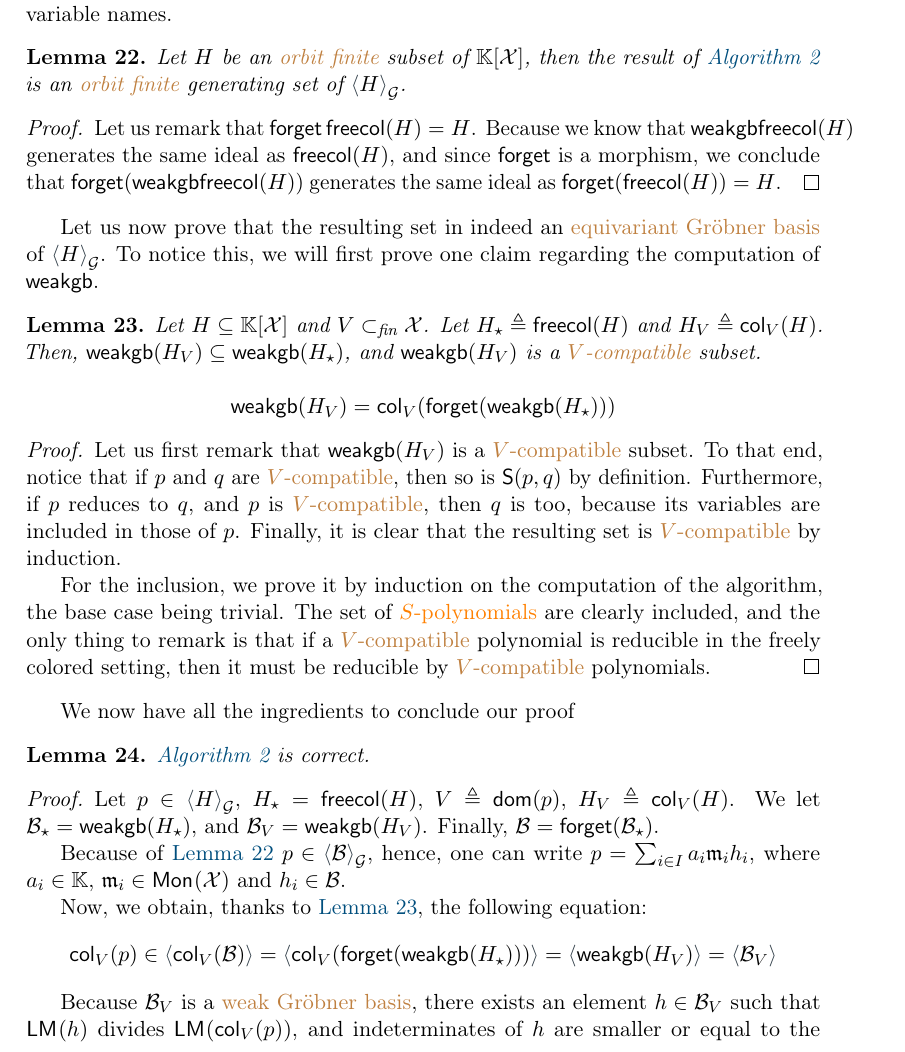
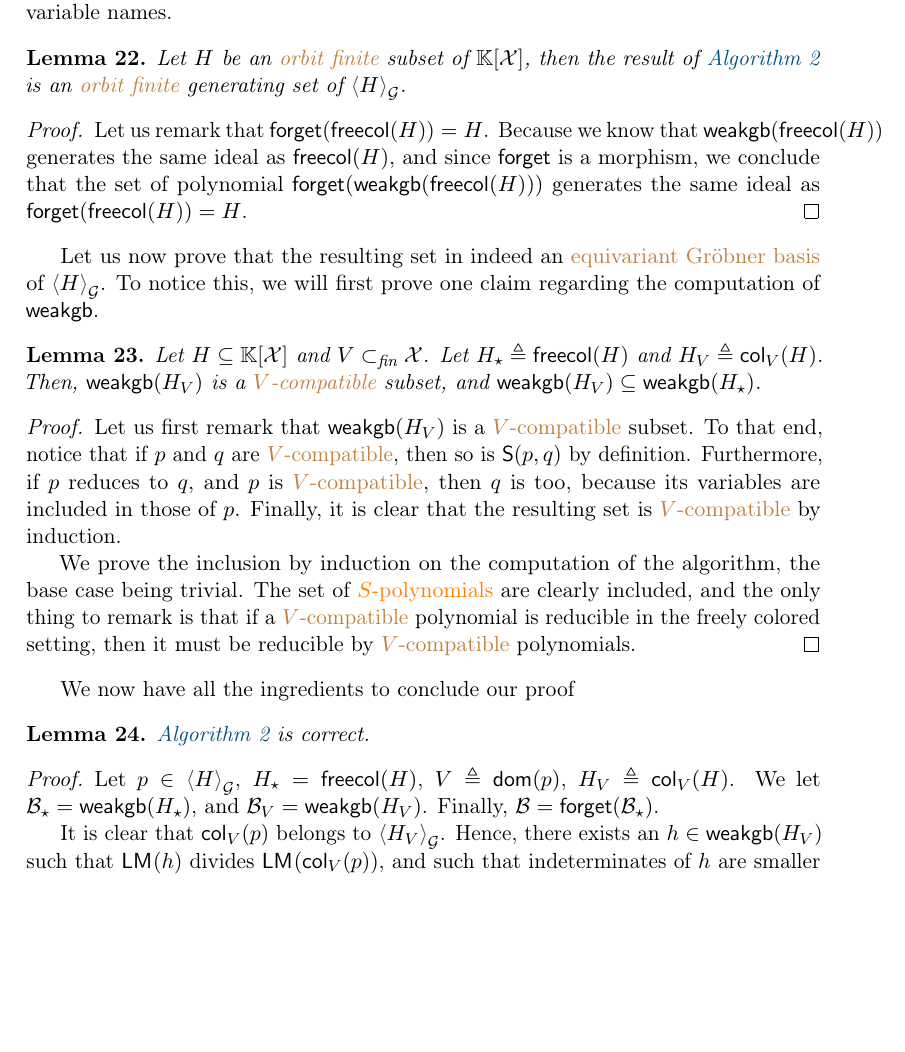
Before and after one commit to AliaumeL/AtomicHilbert, a LaTeX paper (atomic.tex, which reads src/fullbasis.tex): part of page 14 of 18, cut so that both start at the same text, the shorter picture padded with empty space. Compiled offline with pdfLaTeX; a LaTeX package or settings file that is missing is left out.

Commit message:
better full basis

```diff
--- a/src/fullbasis.tex
+++ b/src/fullbasis.tex
@@ -92,12 +92,13 @@ are morphisms that preserve variable names.
   of $\EqIdlGen{H}$.
 \end{lemma}
 \begin{proof}
-  Let us remark that $\forgetCol{\freeColor(H)} = H$.
-  Because we know that $\mathsf{weakgb}{\freeColor(H)}$
+  Let us remark that $\forgetCol(\freeColor(H)) = H$.
+  Because we know that $\mathsf{weakgb}(\freeColor(H))$
   generates the same ideal as $\freeColor(H)$,
   and since $\forgetCol$ is a morphism,
   we conclude that
-  $\forgetCol(\mathsf{weakgb}{\freeColor(H)})$
+  the set of polynomial
+  $\forgetCol(\mathsf{weakgb}(\freeColor(H)))$
   generates the same ideal as
   $\forgetCol(\freeColor(H)) = H$.
 \end{proof}
@@ -114,16 +115,10 @@ regarding the computation of $\mathsf{weakgb}$.
   Let $H_\star \defined \freeColor(H)$
   and $H_V \defined \colorWith{V}(H)$.
   Then,
-  $\mathsf{weakgb}(H_V) \subseteq
-  \mathsf{weakgb}(H_\star)$,
-  and $\mathsf{weakgb}(H_V)$ is
-  a \kl{$V$-compatible} subset.
-
-  \begin{equation*}
-   \mathsf{weakgb}(H_V)
-   =
-   \colorWith{V}(\forgetCol(\mathsf{weakgb}(H_\star)))
-  \end{equation*}
+  $\mathsf{weakgb}(H_V)$ is
+  a \kl{$V$-compatible} subset,
+  and
+  $\mathsf{weakgb}(H_V) \subseteq \mathsf{weakgb}(H_\star)$.
 \end{lemma}
 \begin{proof}
   Let us first remark that
@@ -138,8 +133,7 @@ regarding the computation of $\mathsf{weakgb}$.
   the resulting set is
   \kl{$V$-compatible} by induction.
 
-  For the inclusion,
-  we prove it by induction on the computation of the algorithm,
+  We prove the inclusion by induction on the computation of the algorithm,
   the base case being trivial.
   The set of \kl{$S$-polynomials} are clearly included,
   and the only thing to remark is that
@@ -162,32 +156,9 @@ We now have all the ingredients to conclude our proof
   and $\Basis_V = \mathsf{weakgb}(H_V)$.
   Finally, $\Basis = \forgetCol(\Basis_\star)$.
 
-  Because of
-  \cref{lem:correct-gen-set}
-  $p \in \EqIdlGen{\Basis}$,
-  hence, one can write
-  $p = \sum_{i \in I} a_i \monelt_i h_i$,
-  where $a_i \in \K$, $\monelt_i \in \mon{\Indets}$
-  and $h_i \in \Basis$.
-
-  Now, we obtain, thanks to
-  \cref{lem:weakgb-color-compatible}, the following
-  equation:
-  \begin{equation*}
-    \colorWith{V}(p) \in
-    \IdlGen{\colorWith{V}(\Basis)}
-    =
-    \IdlGen{\colorWith{V}(\forget(\mathsf{weakgb}(H_\star)))}
-    =
-    \IdlGen{\mathsf{weakgb}(H_V)}
-    =
-    \IdlGen{\Basis_V}
-  \end{equation*}
-
-  Because $\Basis_V$ is a
-  \kl{weak Gröbner basis},
-  there exists an element $h \in \Basis_V$
+  It is clear that $\colorWith{V}(p)$
+  belongs to $\EqIdlGen{H_V}$.
+  Hence, there exists an $h \in \mathsf{weakgb}(H_V)$
   such that
   $\lm(h)$ divides $\lm(\colorWith{V}(p))$,
-  and indeterminates of $h$ are smaller or
-  equal to the indeterminates of $\colorWith{V}(p)$.
+  and such that indeterminates of $h$ are smaller or equal
```
Also changed, not shown: src/fullbasis.tex (25 more changed lines).
